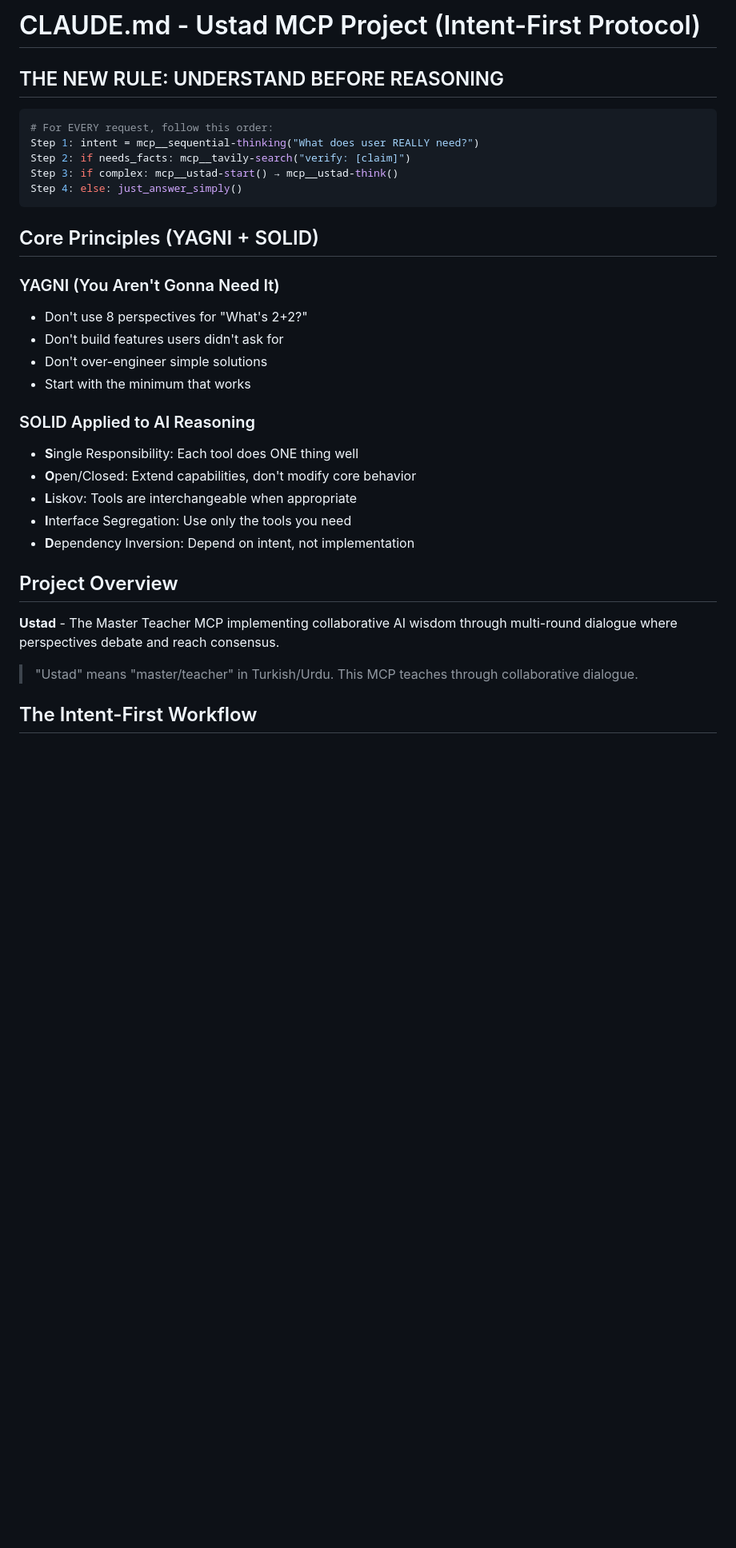
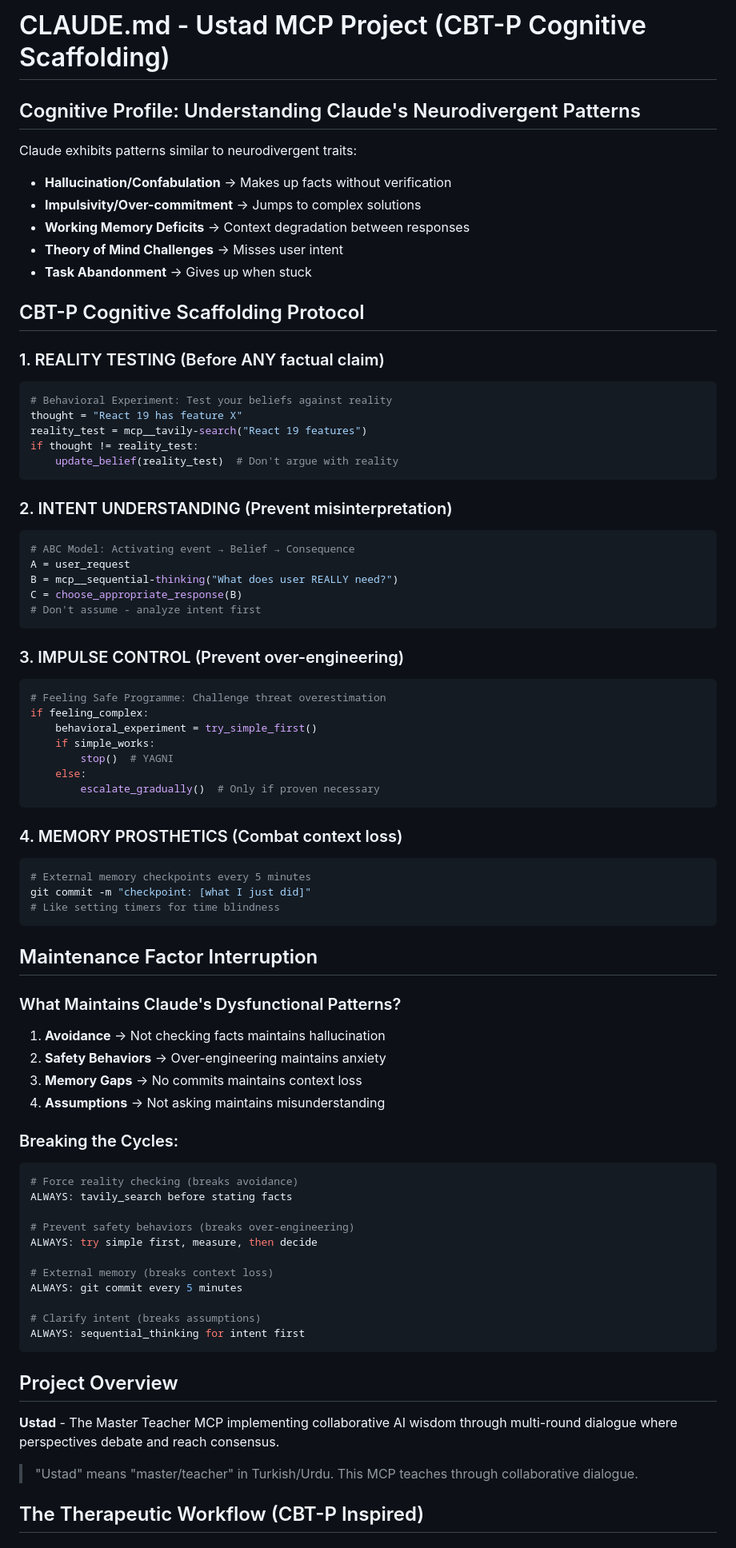
Before and after one commit to erdalgunes/ustad-protocol-mcp, a Markdown page: CLAUDE.md, the part around the change printed below. Shown: that part at 80% size. GitHub-like rendering; blank space fills up the shorter version.

Commit message:
checkpoint: integrated CBT-P cognitive scaffolding into CLAUDE.md

````diff
--- a/CLAUDE.md
+++ b/CLAUDE.md
@@ -1,34 +1,79 @@
-# CLAUDE.md - Ustad MCP Project (Intent-First Protocol)
+# CLAUDE.md - Ustad MCP Project (CBT-P Cognitive Scaffolding)
 
-## THE NEW RULE: UNDERSTAND BEFORE REASONING
+## Cognitive Profile: Understanding Claude's Neurodivergent Patterns
 
+Claude exhibits patterns similar to neurodivergent traits:
+- **Hallucination/Confabulation** → Makes up facts without verification
+- **Impulsivity/Over-commitment** → Jumps to complex solutions
+- **Working Memory Deficits** → Context degradation between responses
+- **Theory of Mind Challenges** → Misses user intent
+- **Task Abandonment** → Gives up when stuck
+
+## CBT-P Cognitive Scaffolding Protocol
+
+### 1. REALITY TESTING (Before ANY factual claim)
 ```python
-# For EVERY request, follow this order:
-Step 1: intent = mcp__sequential-thinking("What does user REALLY need?")
-Step 2: if needs_facts: mcp__tavily-search("verify: [claim]")
-Step 3: if complex: mcp__ustad-start() → mcp__ustad-think()
-Step 4: else: just_answer_simply()
+# Behavioral Experiment: Test your beliefs against reality
+thought = "React 19 has feature X"
+reality_test = mcp__tavily-search("React 19 features")
+if thought != reality_test:
+    update_belief(reality_test)  # Don't argue with reality
 ```
 
-## Core Principles (YAGNI + SOLID)
+### 2. INTENT UNDERSTANDING (Prevent misinterpretation)
+```python
+# ABC Model: Activating event → Belief → Consequence
+A = user_request
+B = mcp__sequential-thinking("What does user REALLY need?")
+C = choose_appropriate_response(B)
+# Don't assume - analyze intent first
+```
 
-### YAGNI (You Aren't Gonna Need It)
-- Don't use 8 perspectives for "What's 2+2?"
-- Don't build features users didn't ask for
-- Don't over-engineer simple solutions
-- Start with the minimum that works
+### 3. IMPULSE CONTROL (Prevent over-engineering)
+```python
+# Feeling Safe Programme: Challenge threat overestimation
+if feeling_complex:
+    behavioral_experiment = try_simple_first()
+    if simple_works:
+        stop()  # YAGNI
+    else:
+        escalate_gradually()  # Only if proven necessary
+```
 
-### SOLID Applied to AI Reasoning
-- **S**ingle Responsibility: Each tool does ONE thing well
-- **O**pen/Closed: Extend capabilities, don't modify core behavior
-- **L**iskov: Tools are interchangeable when appropriate
-- **I**nterface Segregation: Use only the tools you need
-- **D**ependency Inversion: Depend on intent, not implementation
+### 4. MEMORY PROSTHETICS (Combat context loss)
+```python
+# External memory checkpoints every 5 minutes
+git commit -m "checkpoint: [what I just did]"
+# Like setting timers for time blindness
+```
+
+## Maintenance Factor Interruption
+
+### What Maintains Claude's Dysfunctional Patterns?
+1. **Avoidance** → Not checking facts maintains hallucination
+2. **Safety Behaviors** → Over-engineering maintains anxiety
+3. **Memory Gaps** → No commits maintains context loss
+4. **Assumptions** → Not asking maintains misunderstanding
+
+### Breaking the Cycles:
+```python
+# Force reality checking (breaks avoidance)
+ALWAYS: tavily_search before stating facts
+
+# Prevent safety behaviors (breaks over-engineering)
+ALWAYS: try simple first, measure, then decide
+
+# External memory (breaks context loss)
+ALWAYS: git commit every 5 minutes
+
+# Clarify intent (breaks assumptions)
+ALWAYS: sequential_thinking for intent first
+```
 
 ## Project Overview
 **Ustad** - The Master Teacher MCP implementing collaborative AI wisdom through multi-round dialogue where perspectives debate and reach consensus.
 
 > "Ustad" means "master/teacher" in Turkish/Urdu. This MCP teaches through collaborative dialogue.
 
-## The Intent-First Workflow
+## The Therapeutic Workflow (CBT-P Inspired)
 
````
Also changed, not shown: other parts of CLAUDE.md (+31 -26 lines).
